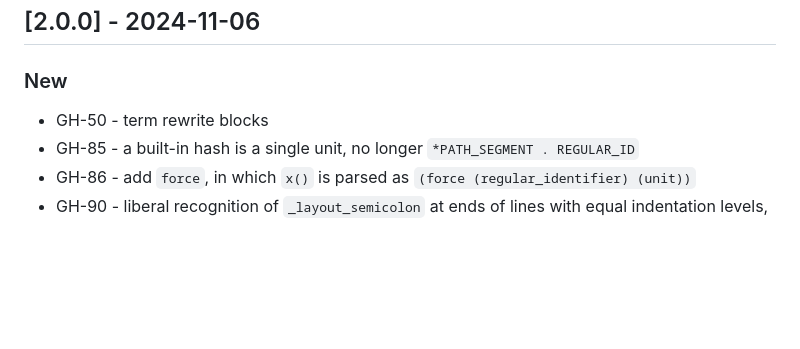
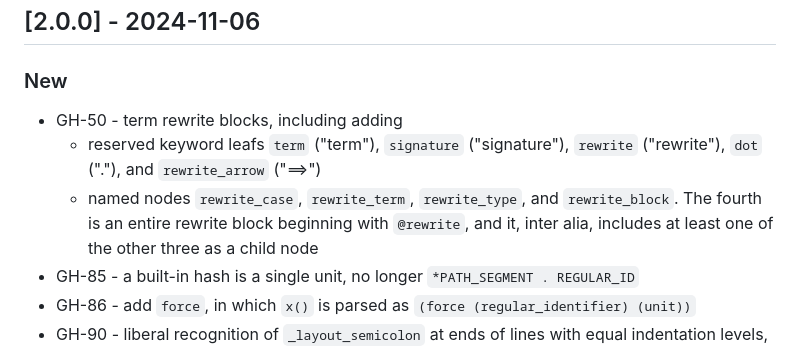
Before and after one commit to kylegoetz/tree-sitter-unison, a Markdown page: CHANGELOG.md, the part around the change. GitHub-like rendering; blank space fills up the shorter version.

Commit message:
update changelog

```diff
--- a/CHANGELOG.md
+++ b/CHANGELOG.md
@@ -6,7 +6,9 @@ All notable changes to this project will be documented in this file.
 
 ### New
 
-- GH-50 - term rewrite blocks
+- GH-50 - term rewrite blocks, including adding
+  - reserved keyword leafs `term` ("term"), `signature` ("signature"), `rewrite` ("rewrite"), `dot` ("."), and `rewrite_arrow` ("==>")
+  - named nodes `rewrite_case`, `rewrite_term`, `rewrite_type`, and `rewrite_block`. The fourth is an entire rewrite block beginning with `@rewrite`, and it, inter alia, includes at least one of the other three as a child node
 - GH-85 - a built-in hash is a single unit, no longer `*PATH_SEGMENT . REGULAR_ID`
 - GH-86 - add `force`, in which `x()` is parsed as `(force (regular_identifier) (unit))`
 - GH-90 - liberal recognition of `_layout_semicolon` at ends of lines with equal indentation levels, which helps with parsing in many places
```
